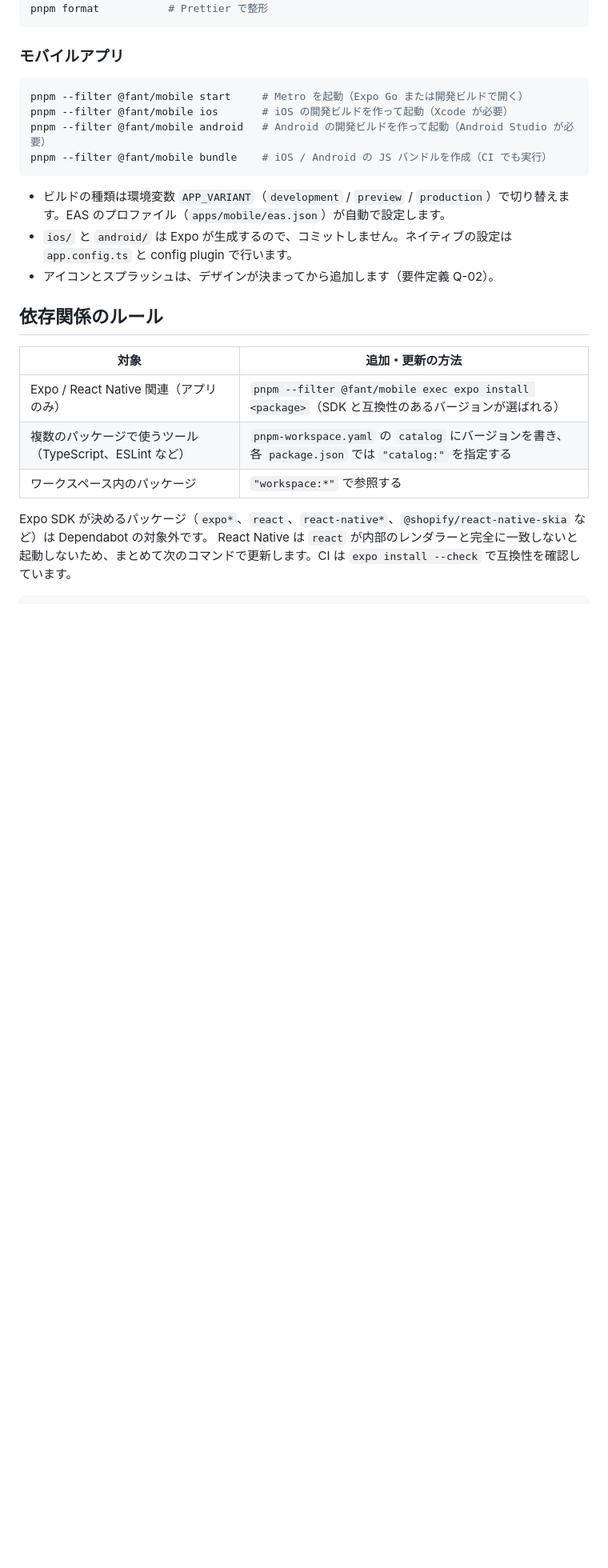
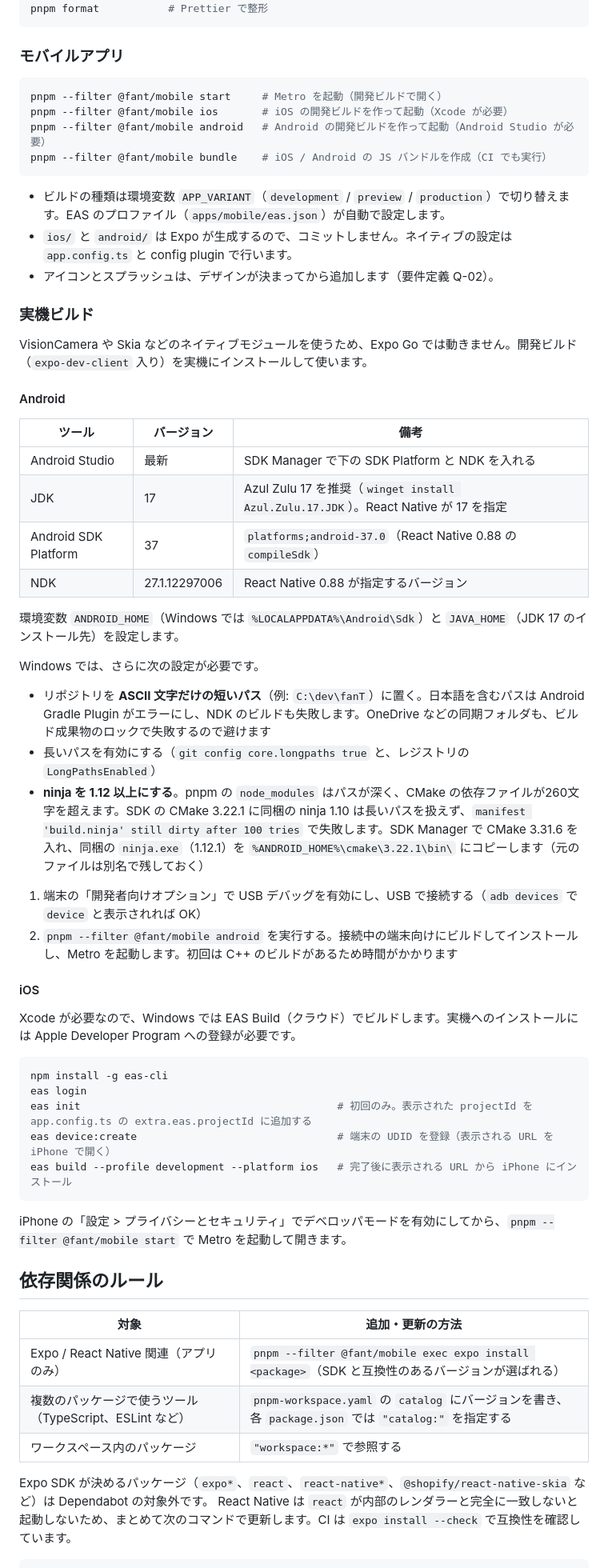
Before and after one commit to dorachan121/fanT, a Markdown page: README.md, the part around the change. Shown at 80% size. GitHub-like rendering; blank space fills up the shorter version.

Commit message:
docs: explain device builds, including Windows setup
- Expo Go cannot load the native modules; device testing uses the dev client
- Android toolchain: JDK 17, SDK Platform 37 and NDK 27.1.12297006 as
  required by React Native 0.88
- Windows: keep the repository on a short ASCII path outside OneDrive
  (AGP rejects non-ASCII paths), enable long paths, and use ninja 1.12+
  because SDK CMake 3.22.1 ships ninja 1.10, which cannot stat pnpm's deep
  paths and loops with "manifest 'build.ninja' still dirty"
- iOS from Windows goes through EAS Build with a registered device

Co-Authored-By: Claude Opus 5.5 <noreply@anthropic.com>
Claude-Session: https://claude.ai/code/session_01SrNpynFyGkFX4rwX3nYXuh

````diff
--- a/README.md
+++ b/README.md
@@ -35,7 +35,7 @@ pnpm format           # Prettier で整形
 ### モバイルアプリ
 
 ```sh
-pnpm --filter @fant/mobile start     # Metro を起動（Expo Go または開発ビルドで開く）
+pnpm --filter @fant/mobile start     # Metro を起動（開発ビルドで開く）
 pnpm --filter @fant/mobile ios       # iOS の開発ビルドを作って起動（Xcode が必要）
 pnpm --filter @fant/mobile android   # Android の開発ビルドを作って起動（Android Studio が必要）
 pnpm --filter @fant/mobile bundle    # iOS / Android の JS バンドルを作成（CI でも実行）
@@ -44,6 +44,44 @@ pnpm --filter @fant/mobile bundle    # iOS / Android の JS バンドルを作
 - ビルドの種類は環境変数 `APP_VARIANT`（`development` / `preview` / `production`）で切り替えます。EAS のプロファイル（`apps/mobile/eas.json`）が自動で設定します。
 - `ios/` と `android/` は Expo が生成するので、コミットしません。ネイティブの設定は `app.config.ts` と config plugin で行います。
 - アイコンとスプラッシュは、デザインが決まってから追加します（要件定義 Q-02）。
+
+### 実機ビルド
+
+VisionCamera や Skia などのネイティブモジュールを使うため、Expo Go では動きません。開発ビルド（`expo-dev-client` 入り）を実機にインストールして使います。
+
+#### Android
+
+| ツール               | バージョン    | 備考                                                                                |
+| -------------------- | ------------- | ----------------------------------------------------------------------------------- |
+| Android Studio       | 最新          | SDK Manager で下の SDK Platform と NDK を入れる                                     |
+| JDK                  | 17            | Azul Zulu 17 を推奨（`winget install Azul.Zulu.17.JDK`）。React Native が 17 を指定 |
+| Android SDK Platform | 37            | `platforms;android-37.0`（React Native 0.88 の `compileSdk`）                       |
+| NDK                  | 27.1.12297006 | React Native 0.88 が指定するバージョン                                              |
+
+環境変数 `ANDROID_HOME`（Windows では `%LOCALAPPDATA%\Android\Sdk`）と `JAVA_HOME`（JDK 17 のインストール先）を設定します。
+
+Windows では、さらに次の設定が必要です。
+
+- リポジトリを **ASCII 文字だけの短いパス**（例: `C:\dev\fanT`）に置く。日本語を含むパスは Android Gradle Plugin がエラーにし、NDK のビルドも失敗します。OneDrive などの同期フォルダも、ビルド成果物のロックで失敗するので避けます
+- 長いパスを有効にする（`git config core.longpaths true` と、レジストリの `LongPathsEnabled`）
+- **ninja を 1.12 以上にする**。pnpm の `node_modules` はパスが深く、CMake の依存ファイルが260文字を超えます。SDK の CMake 3.22.1 に同梱の ninja 1.10 は長いパスを扱えず、`manifest 'build.ninja' still dirty after 100 tries` で失敗します。SDK Manager で CMake 3.31.6 を入れ、同梱の `ninja.exe`（1.12.1）を `%ANDROID_HOME%\cmake\3.22.1\bin\` にコピーします（元のファイルは別名で残しておく）
+
+1. 端末の「開発者向けオプション」で USB デバッグを有効にし、USB で接続する（`adb devices` で `device` と表示されれば OK）
+2. `pnpm --filter @fant/mobile android` を実行する。接続中の端末向けにビルドしてインストールし、Metro を起動します。初回は C++ のビルドがあるため時間がかかります
+
+#### iOS
+
+Xcode が必要なので、Windows では EAS Build（クラウド）でビルドします。実機へのインストールには Apple Developer Program への登録が必要です。
+
+```sh
+npm install -g eas-cli
+eas login
+eas init                                         # 初回のみ。表示された projectId を app.config.ts の extra.eas.projectId に追加する
+eas device:create                                # 端末の UDID を登録（表示される URL を iPhone で開く）
+eas build --profile development --platform ios   # 完了後に表示される URL から iPhone にインストール
+```
+
+iPhone の「設定 > プライバシーとセキュリティ」でデベロッパモードを有効にしてから、`pnpm --filter @fant/mobile start` で Metro を起動して開きます。
 
 ## 依存関係のルール
 
````
